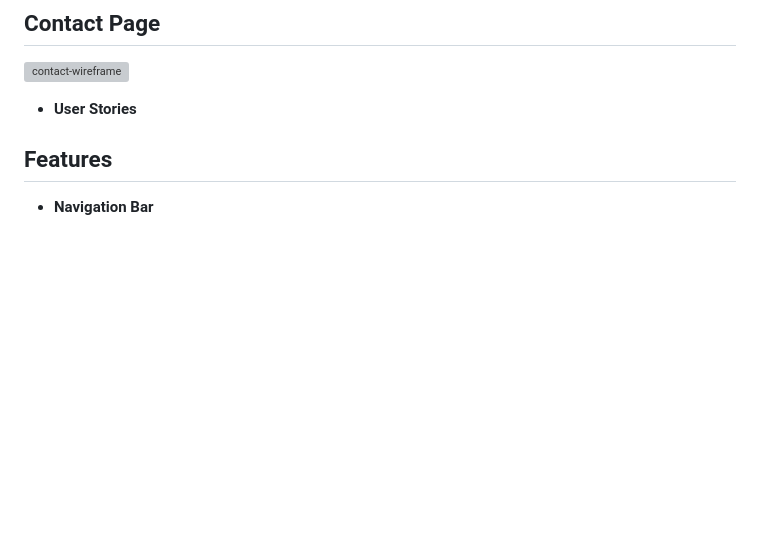
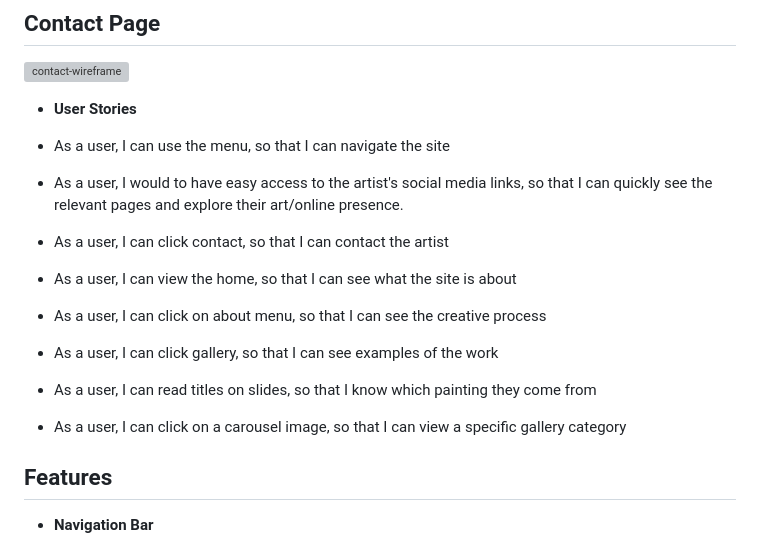
Before and after one commit to mbriscoe/Ethereal-Expressions, a Markdown page: README.md, the part around the change. GitHub-like rendering; blank space fills up the shorter version; grey boxes are pictures that could not be loaded.

```diff
--- a/README.md
+++ b/README.md
@@ -27,6 +27,14 @@ _(am I responsive site image)_
 
 - **User Stories**
 
+- As a user, I can use the menu, so that I can navigate the site
+- As a user, I would to have easy access to the artist's social media links, so that I can quickly see the relevant pages and explore their art/online presence.
+- As a user, I can click contact, so that I can contact the artist
+- As a user, I can view the home, so that I can see what the site is about
+- As a user, I can click on about menu, so that I can see the creative process
+- As a user, I can click gallery, so that I can see examples of the work
+- As a user, I can read titles on slides, so that I know which painting they come from
+- As a user, I can click on a carousel image, so that I can view a specific gallery category
 
 
 ## Features
```
